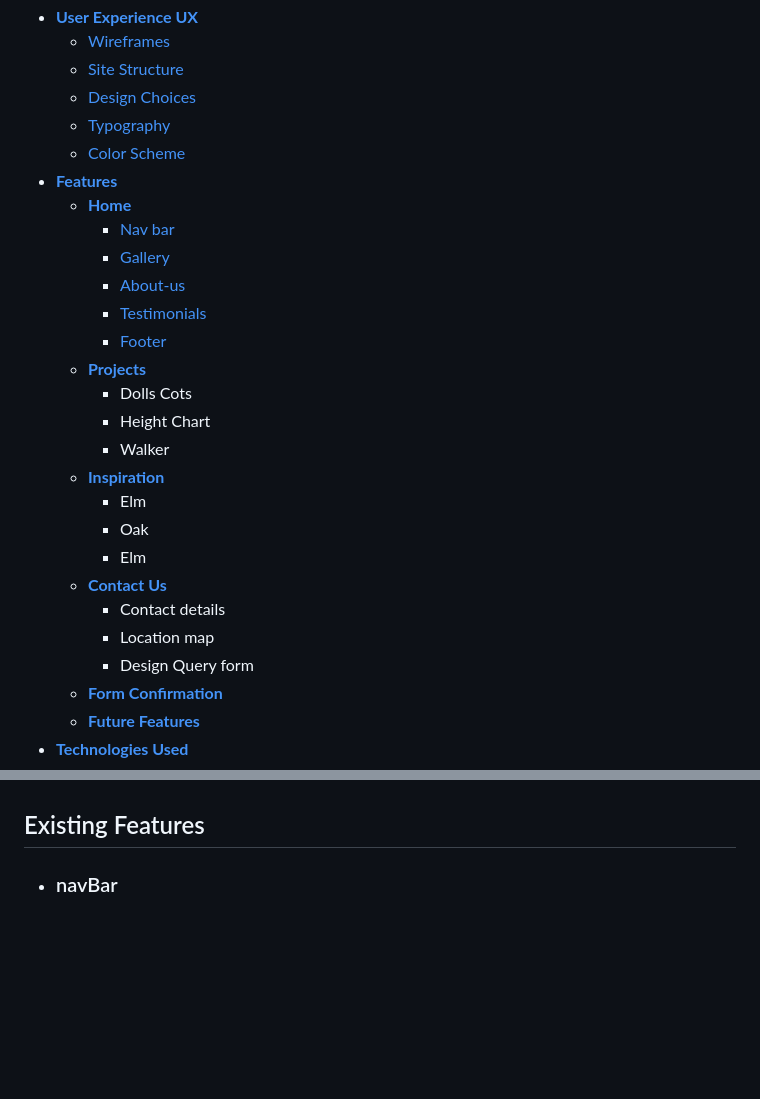
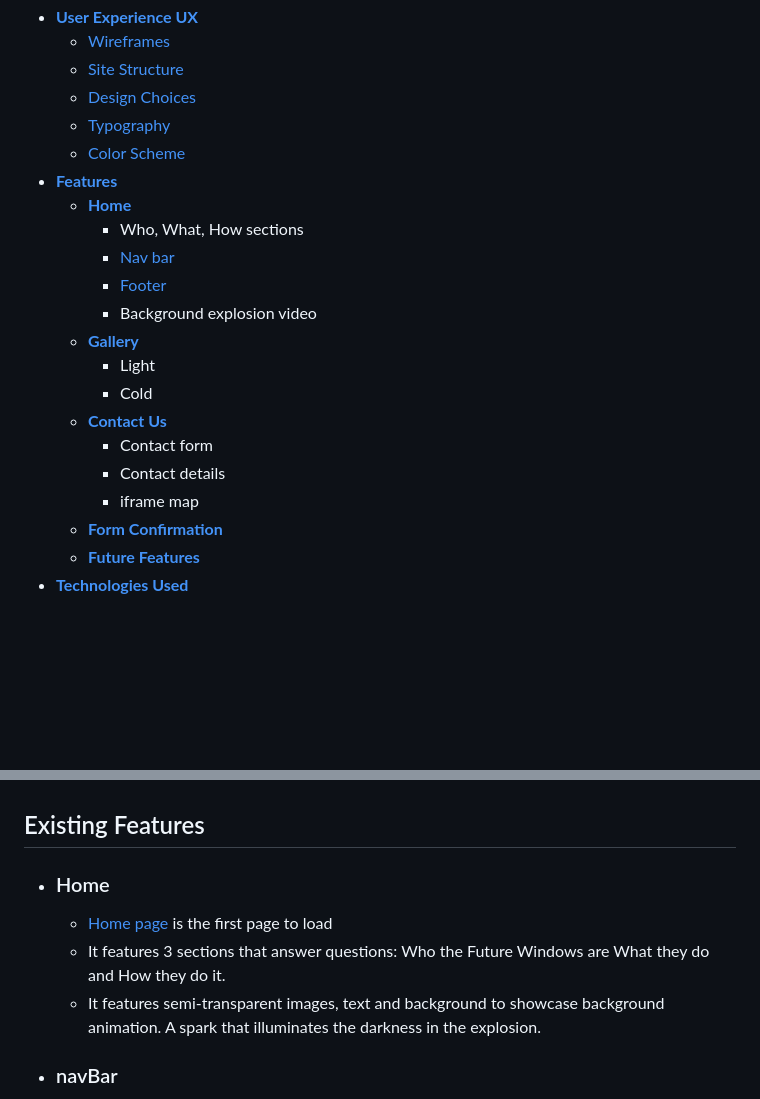
Before and after one commit to SimonCzEdu/Future-Window---CI-Project---01, a Markdown page: README.md, 2 parts joined by grey strips. GitHub-like rendering; blank space fills up the shorter version.

Commit message:
README: clean up

```diff
--- a/README.md
+++ b/README.md
@@ -16,24 +16,18 @@ You can find the deployed site at <a href="https://simonczedu.github.io/Future-W
     *  [Typography](<#typography>)
     *  [Color Scheme](<#color-scheme>)
 * [**Features**](<#features>)
-    * [**Home**](<#navigation-menu>)
+    * [**Home**](<#Home>)
+         * Who, What, How sections
          * [Nav bar](<#navBar>)
-         * [Gallery](<#gallery>)
-         * [About-us](<#about-us>)
-         * [Testimonials](<#testimonials>)
          * [Footer](<#footer>)
-    * [**Projects**](<#projects>)
-        * Dolls Cots
-        * Height Chart
-        * Walker
-    * [**Inspiration**](<#inspiration>)
-        * Elm
-        * Oak
-        * Elm
+         * Background explosion video
+    * [**Gallery**](<#gallery>)
+        * Light
+        * Cold
     * [**Contact Us**](<#contact-us>)
+       * Contact form
        * Contact details
-       * Location map
-       * Design Query form
+       * iframe map
     * [**Form Confirmation**](<#form-confirmation>)
     * [**Future Features**](<#future-features>)
 * [**Technologies Used**](<#technologies-used>)
@@ -112,6 +106,13 @@ Future Windows website has 3 main pages plus a "Thank you" page for form submiss
 The Future Windows site is set up to be a bit provocative but easy to use. It contains many features that the user would probably be familiar with, such as a navigation bar and contact form. The overall feel of the website is intended to be inviting and thought-provoking. Usage should be intuitive but also feel modern. For that purpose philosophy of "navigation bar is there when you need it and you can hide it when you don't" was applied.
 
 ## Existing Features
+
+  * ### Home
+
+    * [Home page](index.html) is the first page to load
+    * It features 3 sections that answer questions: Who the Future Windows are What they do and How they do it.
+    * It features semi-transparent images, text and background to showcase background animation. A spark that illuminates the darkness in the explosion.
+
   * ### navBar
 
     * Sited at the top of all the pages on the site, it is fully responsive and contains links to all the pages of the site to enable ease of navigation in one convenient location.
```
